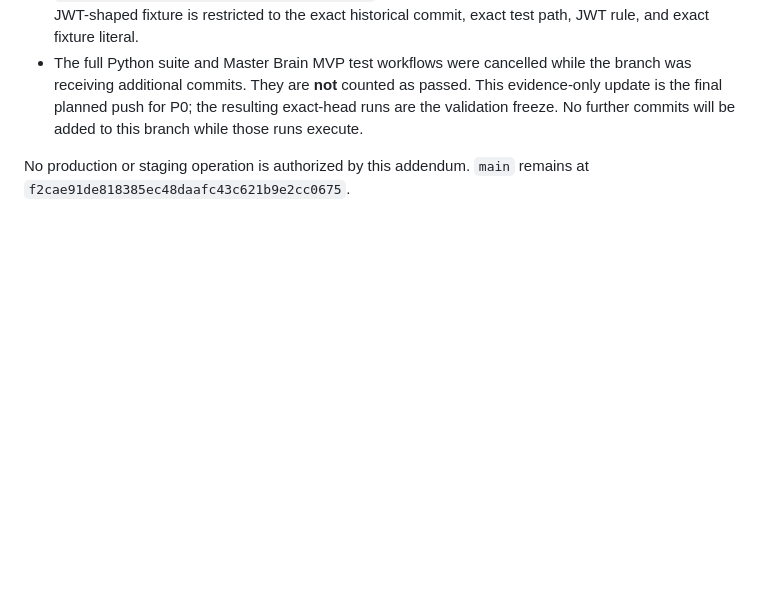
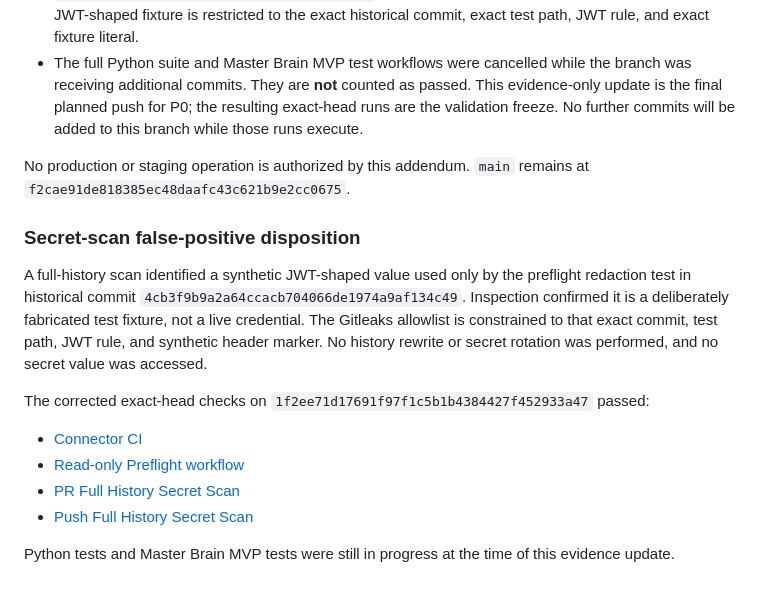
Before and after one commit to mohammadrezayaghoobi123-dev/Chat-gpt, a Markdown page: docs/evidence/2026-11-04-orchestrator-p0-preflight.md, the part around the change. Rendered like a GitHub page; blank space fills up the shorter version.

Commit message:
docs(evidence): record exact synthetic JWT false-positive disposition

```diff
--- a/docs/evidence/2026-11-04-orchestrator-p0-preflight.md
+++ b/docs/evidence/2026-11-04-orchestrator-p0-preflight.md
@@ -136,3 +136,15 @@ The P0 preflight implementation is tracked in [Draft PR #148](https://github.com
 - The full Python suite and Master Brain MVP test workflows were cancelled while the branch was receiving additional commits. They are **not** counted as passed. This evidence-only update is the final planned push for P0; the resulting exact-head runs are the validation freeze. No further commits will be added to this branch while those runs execute.
 
 No production or staging operation is authorized by this addendum. `main` remains at `f2cae91de818385ec48daafc43c621b9e2cc0675`.
+
+### Secret-scan false-positive disposition
+
+A full-history scan identified a synthetic JWT-shaped value used only by the preflight redaction test in historical commit `4cb3f9b9a2a64ccacb704066de1974a9af134c49`. Inspection confirmed it is a deliberately fabricated test fixture, not a live credential. The Gitleaks allowlist is constrained to that exact commit, test path, JWT rule, and synthetic header marker. No history rewrite or secret rotation was performed, and no secret value was accessed.
+
+The corrected exact-head checks on `1f2ee71d17691f97f1c5b1b4384427f452933a47` passed:
+- [Connector CI](https://github.com/mohammadrezayaghoobi123-dev/Chat-gpt/actions/runs/41797921200)
+- [Read-only Preflight workflow](https://github.com/mohammadrezayaghoobi123-dev/Chat-gpt/actions/runs/41797921405)
+- [PR Full History Secret Scan](https://github.com/mohammadrezayaghoobi123-dev/Chat-gpt/actions/runs/41797921428)
+- [Push Full History Secret Scan](https://github.com/mohammadrezayaghoobi123-dev/Chat-gpt/actions/runs/41797912952)
+
+Python tests and Master Brain MVP tests were still in progress at the time of this evidence update.
```
